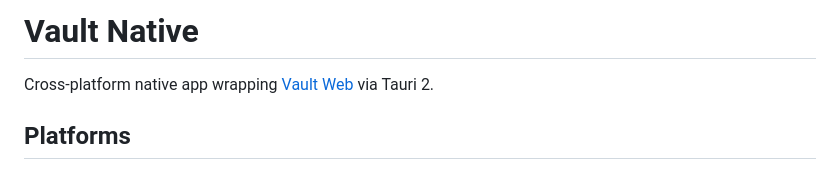
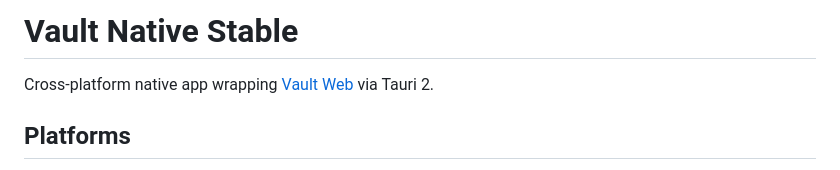
Before and after one commit to topolino-claw/vault-native, a Markdown page: README.md, the part around the change. Rendered like a GitHub page.

Commit message:
stable before audit

```diff
--- a/README.md
+++ b/README.md
@@ -1,4 +1,4 @@
-# Vault Native
+# Vault Native Stable
 
 Cross-platform native app wrapping [Vault Web](https://github.com/topolino-claw/PasswordManagerWeb) via Tauri 2.
 
```
